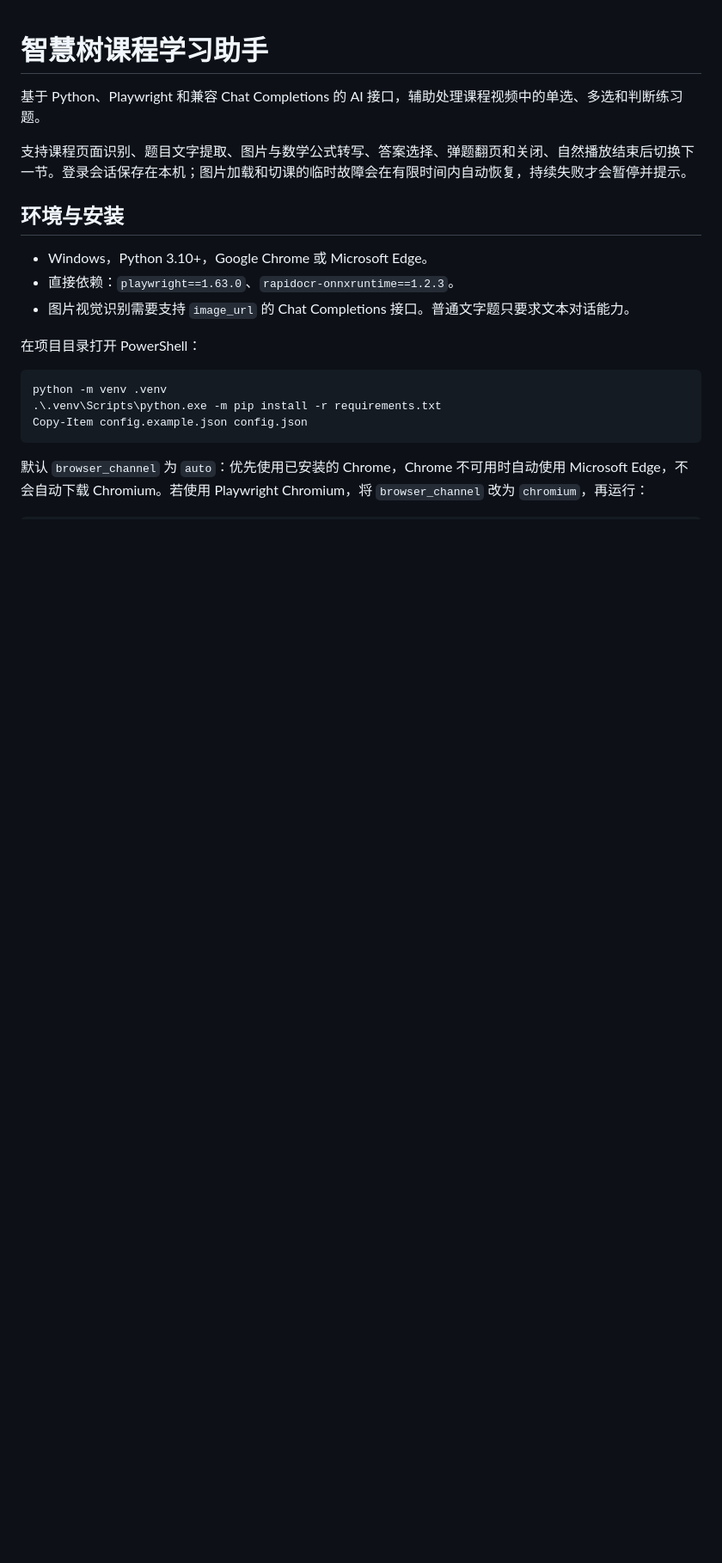
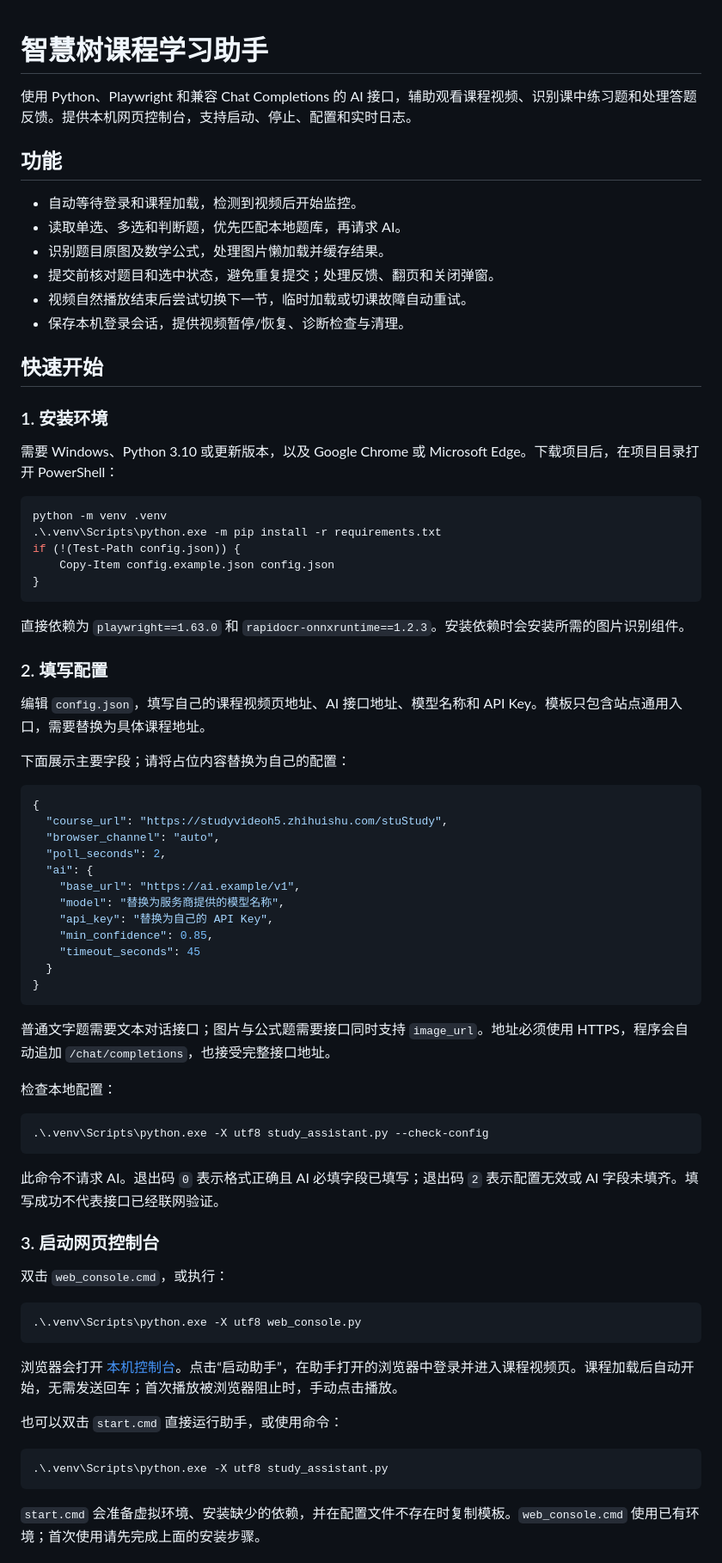
Before and after one commit to 3311545573a-afk/zhihuishu-study-assistant, a Markdown page: README.md, the part around one of its changes. Shown at 86% size. Rendered like a GitHub page; blank space fills up the shorter version.

````diff
--- a/README.md
+++ b/README.md
@@ -1,21 +1,78 @@
 # 智慧树课程学习助手
 
-基于 Python、Playwright 和兼容 Chat Completions 的 AI 接口，辅助处理课程视频中的单选、多选和判断练习题。
+使用 Python、Playwright 和兼容 Chat Completions 的 AI 接口，辅助观看课程视频、识别课中练习题和处理答题反馈。提供本机网页控制台，支持启动、停止、配置和实时日志。
 
-支持课程页面识别、题目文字提取、图片与数学公式转写、答案选择、弹题翻页和关闭、自然播放结束后切换下一节。登录会话保存在本机；图片加载和切课的临时故障会在有限时间内自动恢复，持续失败才会暂停并提示。
+## 功能
 
-## 环境与安装
+- 自动等待登录和课程加载，检测到视频后开始监控。
+- 读取单选、多选和判断题，优先匹配本地题库，再请求 AI。
+- 识别题目原图及数学公式，处理图片懒加载并缓存结果。
+- 提交前核对题目和选中状态，避免重复提交；处理反馈、翻页和关闭弹窗。
+- 视频自然播放结束后尝试切换下一节，临时加载或切课故障自动重试。
+- 保存本机登录会话，提供视频暂停/恢复、诊断检查与清理。
 
-- Windows，Python 3.10+，Google Chrome 或 Microsoft Edge。
-- 直接依赖：`playwright==1.63.0`、`rapidocr-onnxruntime==1.2.3`。
-- 图片视觉识别需要支持 `image_url` 的 Chat Completions 接口。普通文字题只要求文本对话能力。
+## 快速开始
 
-在项目目录打开 PowerShell：
+### 1. 安装环境
+
+需要 Windows、Python 3.10 或更新版本，以及 Google Chrome 或 Microsoft Edge。下载项目后，在项目目录打开 PowerShell：
 
 ```powershell
 python -m venv .venv
 .\.venv\Scripts\python.exe -m pip install -r requirements.txt
-Copy-Item config.example.json config.json
+if (!(Test-Path config.json)) {
+    Copy-Item config.example.json config.json
+}
 ```
 
-默认 `browser_channel` 为 `auto`：优先使用已安装的 Chrome，Chrome 不可用时自动使用 Microsoft Edge，不会自动下载 Chromium。若使用 Playwright Chromium，将 `browser_channel` 改为 `chromium`，再运行：
+直接依赖为 `playwright==1.63.0` 和 `rapidocr-onnxruntime==1.2.3`。安装依赖时会安装所需的图片识别组件。
+
+### 2. 填写配置
+
+编辑 `config.json`，填写自己的课程视频页地址、AI 接口地址、模型名称和 API Key。模板只包含站点通用入口，需要替换为具体课程地址。
+
+下面展示主要字段；请将占位内容替换为自己的配置：
+
+```json
+{
+  "course_url": "https://studyvideoh5.zhihuishu.com/stuStudy",
+  "browser_channel": "auto",
+  "poll_seconds": 2,
+  "ai": {
+    "base_url": "https://ai.example/v1",
+    "model": "替换为服务商提供的模型名称",
+    "api_key": "替换为自己的 API Key",
+    "min_confidence": 0.85,
+    "timeout_seconds": 45
+  }
+}
+```
+
+普通文字题需要文本对话接口；图片与公式题需要接口同时支持 `image_url`。地址必须使用 HTTPS，程序会自动追加 `/chat/completions`，也接受完整接口地址。
+
+检查本地配置：
+
+```powershell
+.\.venv\Scripts\python.exe -X utf8 study_assistant.py --check-config
+```
+
+此命令不请求 AI。退出码 `0` 表示格式正确且 AI 必填字段已填写；退出码 `2` 表示配置无效或 AI 字段未填齐。填写成功不代表接口已经联网验证。
+
+### 3. 启动网页控制台
+
+双击 `web_console.cmd`，或执行：
+
+```powershell
+.\.venv\Scripts\python.exe -X utf8 web_console.py
+```
+
+浏览器会打开 [本机控制台](http://127.0.0.1:8765/)。点击“启动助手”，在助手打开的浏览器中登录并进入课程视频页。课程加载后自动开始，无需发送回车；首次播放被浏览器阻止时，手动点击播放。
+
+也可以双击 `start.cmd` 直接运行助手，或使用命令：
+
+```powershell
+.\.venv\Scripts\python.exe -X utf8 study_assistant.py
+```
+
+`start.cmd` 会准备虚拟环境、安装缺少的依赖，并在配置文件不存在时复制模板。`web_console.cmd` 使用已有环境；首次使用请先完成上面的安装步骤。
+
````
Also changed, not shown: other parts of README.md (+112 -74 lines).
